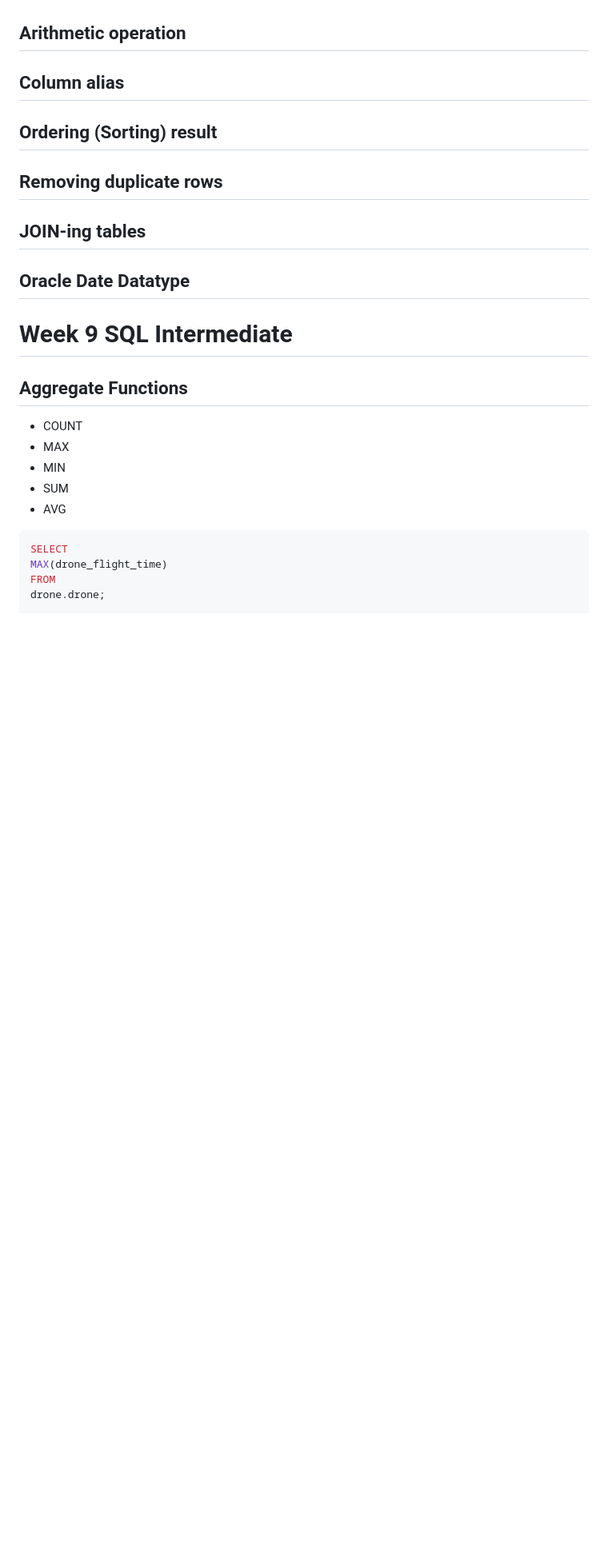
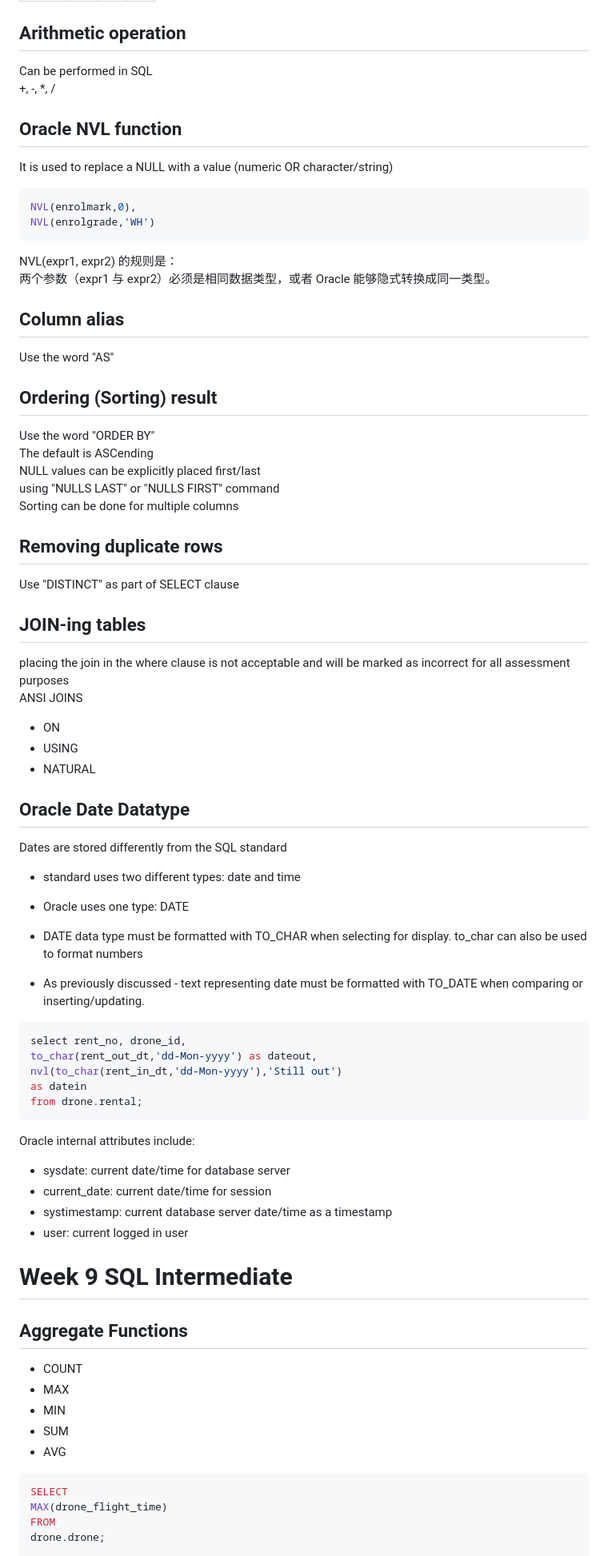
Before and after one commit to Andy-Sebastian/andy-sebastian.github.io, a Markdown page: docs/courses/Database.md, the part around one of its changes. Shown at 80% size. Drawn GitHub-style; blank space fills up the shorter version.

````diff
--- a/docs/courses/Database.md
+++ b/docs/courses/Database.md
@@ -593,15 +647,63 @@ DELETE FROM table_name;
 
 ## Arithmetic operation
 
+Can be performed in SQL
+\+, \-, \*, \/
+
+## Oracle NVL function
+
+It is used to replace a NULL with a value (numeric OR character/string)
+```sql
+NVL(enrolmark,0),
+NVL(enrolgrade,'WH')
+```
+NVL(expr1, expr2) 的规则是：
+两个参数（expr1 与 expr2）必须是相同数据类型，或者 Oracle 能够隐式转换成同一类型。
+
 ## Column alias
+
+Use the word "AS"
 
 ## Ordering (Sorting) result
 
+Use the word "ORDER BY"
+The default is ASCending
+NULL values can be explicitly placed first/last
+using "NULLS LAST" or "NULLS FIRST" command
+Sorting can be done for multiple columns
+
 ## Removing duplicate rows
+
+Use "DISTINCT" as part of SELECT clause
 
 ## JOIN-ing tables
 
+placing the join in the where clause is not acceptable and will be marked as incorrect for all assessment purposes
+ANSI JOINS
+- ON
+- USING
+- NATURAL
+
 ## Oracle Date Datatype
+Dates are stored differently from the SQL standard
+- standard uses two different types: date and time
+- Oracle uses one type: DATE
+
+- DATE data type must be formatted with TO_CHAR when selecting for display. to_char can also be used to format numbers
+- As previously discussed - text representing date must be formatted with TO_DATE when comparing or inserting/updating.
+
+```sql
+select rent_no, drone_id,
+to_char(rent_out_dt,'dd-Mon-yyyy') as dateout,
+nvl(to_char(rent_in_dt,'dd-Mon-yyyy'),'Still out')
+as datein
+from drone.rental;
+```
+Oracle internal attributes include:
+- sysdate: current date/time for database server
+- current_date: current date/time for session
+- systimestamp: current database server date/time as a timestamp
+- user: current logged in user
 
 # Week 9 SQL Intermediate
 
````
Also changed, not shown: other parts of docs/courses/Database.md (+55 -1 lines).
